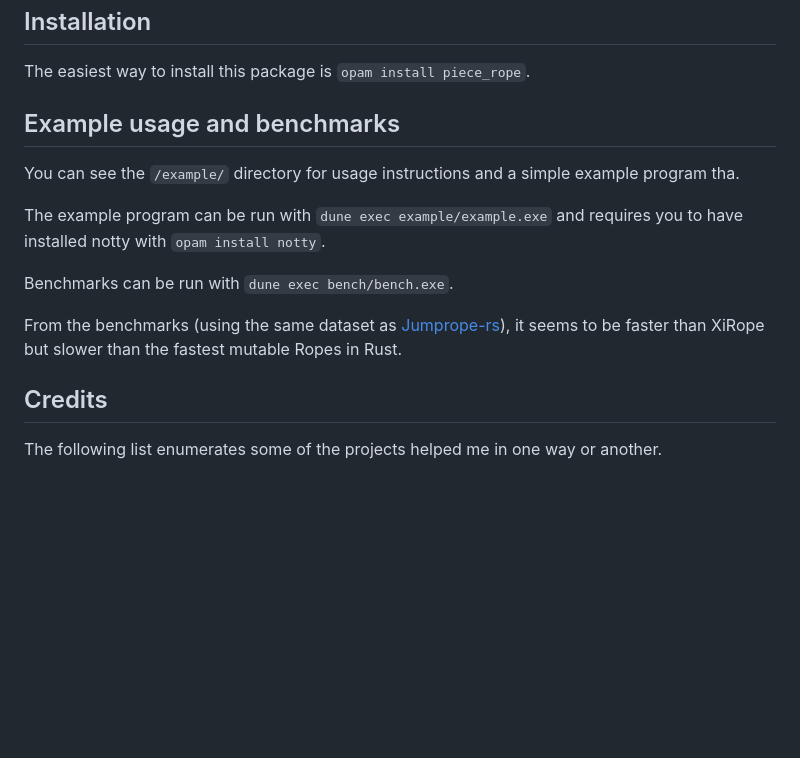
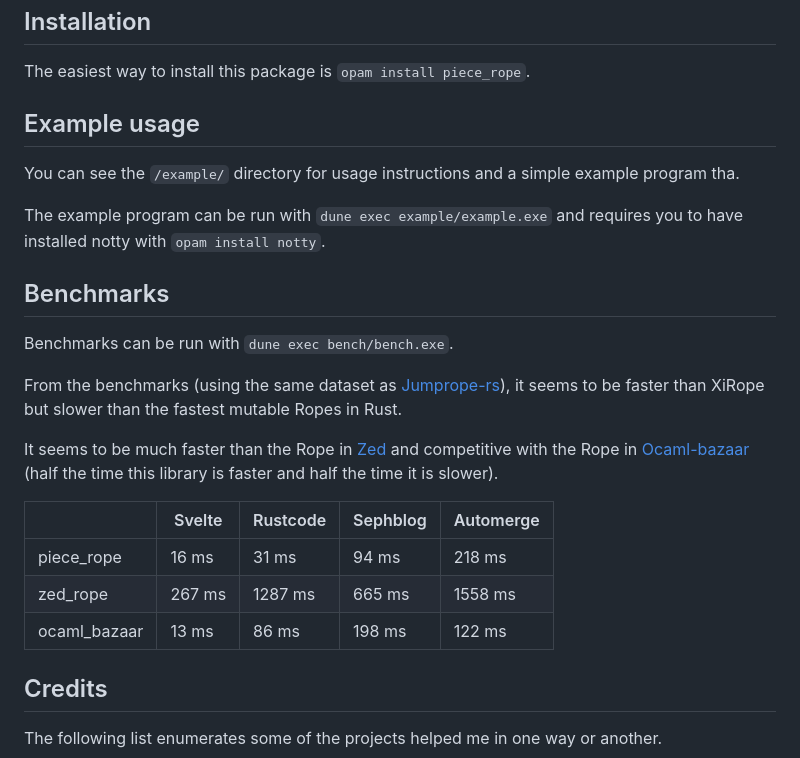
Before and after one commit to hummy123/ocaml-piecerope, a Markdown page: readme.MD, the part around the change. Rendered like a GitHub page; blank space fills up the shorter version.

Commit message:
add benchmarks to readme

```diff
--- a/readme.MD
+++ b/readme.MD
@@ -21,15 +21,25 @@ Here is the list of available features:
 
 The easiest way to install this package is `opam install piece_rope`.
 
-## Example usage and benchmarks
+## Example usage
 
 You can see the `/example/` directory for usage instructions and a simple example program tha.
 
 The example program can be run with `dune exec example/example.exe` and requires you to have installed notty with `opam install notty`.
 
+## Benchmarks
+
 Benchmarks can be run with `dune exec bench/bench.exe`.
 
 From the benchmarks (using the same dataset as [Jumprope-rs](https://github.com/josephg/jumprope-rs#benchmarks)), it seems to be faster than XiRope but slower than the fastest mutable Ropes in Rust.
+
+It seems to be much faster than the Rope in [Zed](https://github.com/ocaml-community/zed) and competitive with the Rope in [Ocaml-bazaar](https://github.com/backtracking/ocaml-bazaar) (half the time this library is faster and half the time it is slower).
+
+|              | Svelte | Rustcode | Sephblog | Automerge |
+|--------------|--------|----------|----------|-----------|
+| piece_rope   | 16 ms  | 31 ms    | 94 ms    | 218 ms    |
+| zed_rope     | 267 ms | 1287 ms  | 665 ms   | 1558 ms   |
+| ocaml_bazaar | 13 ms  | 86 ms    | 198 ms   | 122 ms    |
 
 ## Credits
 
```
